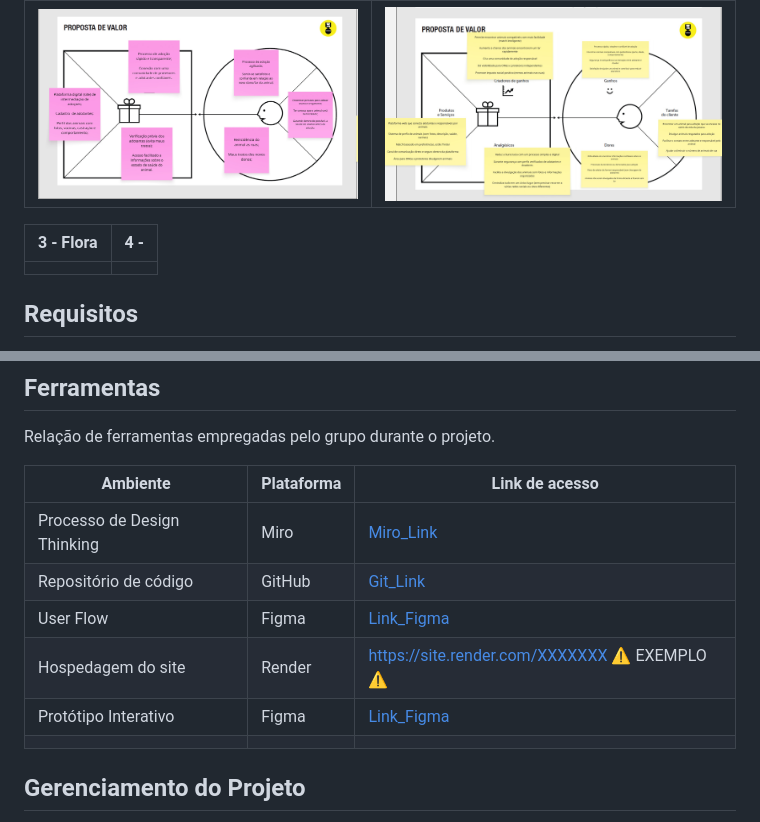
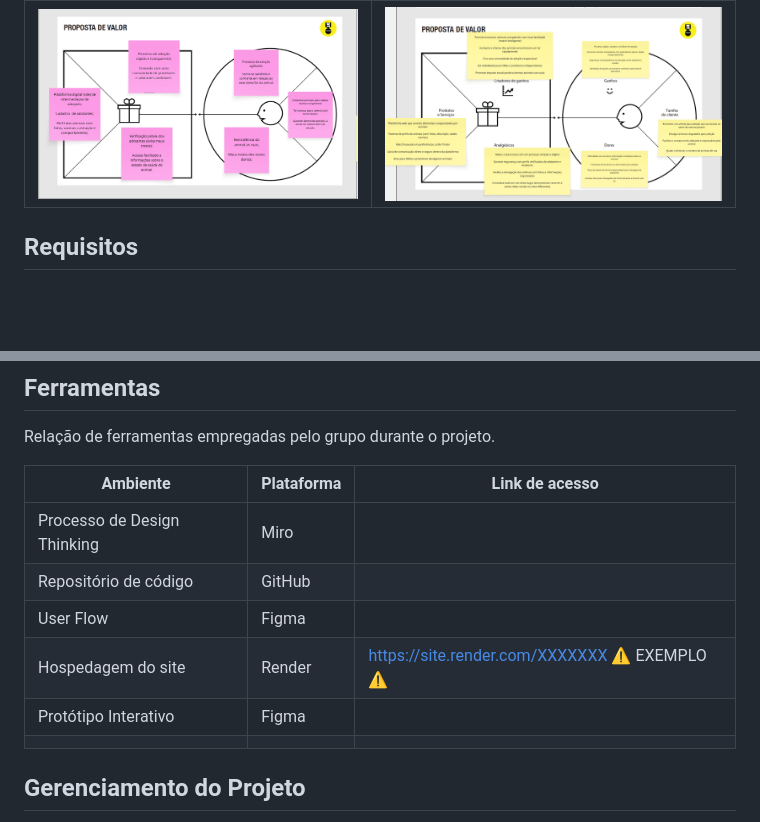
Before and after one commit to renataneves-hub/pmg-es-2025-2-ti1-2401100-excessoanimais, a Markdown page: docs/README.md, 2 parts joined by grey strips. Rendered like a GitHub page; blank space fills up the shorter version.

Commit message:
Correções

```diff
--- a/docs/README.md
+++ b/docs/README.md
@@ -118,9 +122,7 @@ Com base na análise das personas foram identificadas as seguintes histórias de
 | --------- | ---------------- |
 | ![Proposta1](<images/Proposta de Valor - 1.jpg>) | ![Proposta2](<images/Proposta de Valor - 2.jpg>) |
 
-|3 - Flora  | 4 - |
-| --------- | ----------- |
-|  |  |
+
 
 ## Requisitos
 
@@ -175,11 +177,11 @@ Relação de ferramentas empregadas pelo grupo durante o projeto.
 
 | Ambiente                    | Plataforma | Link de acesso                                     |
 | --------------------------- | ---------- | -------------------------------------------------- |
-| Processo de Design Thinking | Miro       | [Miro_Link](https://miro.com/app/live-embed/uXjVJSvRFpQ=/?embedMode=view_only_without_ui&moveToViewport=-1549%2C-1179%2C7835%2C3667&embedId=453530841408) |
-| Repositório de código       | GitHub     | [Git_Link](https://github.com/ICEI-PUC-Minas-PMGES-TI/pmg-es-2025-2-ti1-2401100-excessoanimais.git) |
-| User Flow                   | Figma      | [Link_Figma](https://www.figma.com/board/kepVe4IaAiIuy9cNVgNPvJ/FLUXO---INTERA%C3%87AO?node-id=0-1&p=f&t=bQCXrZnszdkVXm6Z-0)   |
+| Processo de Design Thinking | Miro       | [](https://miro.com/app/live-embed/uXjVJSvRFpQ=/?embedMode=view_only_without_ui&moveToViewport=-1549%2C-1179%2C7835%2C3667&embedId=453530841408)|
+| Repositório de código       | GitHub     | [](https://github.com/ICEI-PUC-Minas-PMGES-TI/pmg-es-2025-2-ti1-2401100-excessoanimais.git) |
+| User Flow                   | Figma      | [](https://www.figma.com/board/kepVe4IaAiIuy9cNVgNPvJ/FLUXO---INTERA%C3%87AO?node-id=0-1&p=f&t=bQCXrZnszdkVXm6Z-0)   |
 | Hospedagem do site          | Render     | https://site.render.com/XXXXXXX ⚠️ EXEMPLO ⚠️ |
-| Protótipo Interativo        | Figma      | [Link_Figma](https://www.figma.com/board/kepVe4IaAiIuy9cNVgNPvJ/FLUXO---INTERA%C3%87AO?node-id=0-1&p=f&t=bQCXrZnszdkVXm6Z-0)   |
+| Protótipo Interativo        | Figma      | [](https://www.figma.com/board/kepVe4IaAiIuy9cNVgNPvJ/FLUXO---INTERA%C3%87AO?node-id=0-1&p=f&t=bQCXrZnszdkVXm6Z-0)   |
 |                             |            |                                                    |
 
 ## Gerenciamento do Projeto
```
Also changed, not shown: other parts of docs/README.md (+11 -7 lines).
